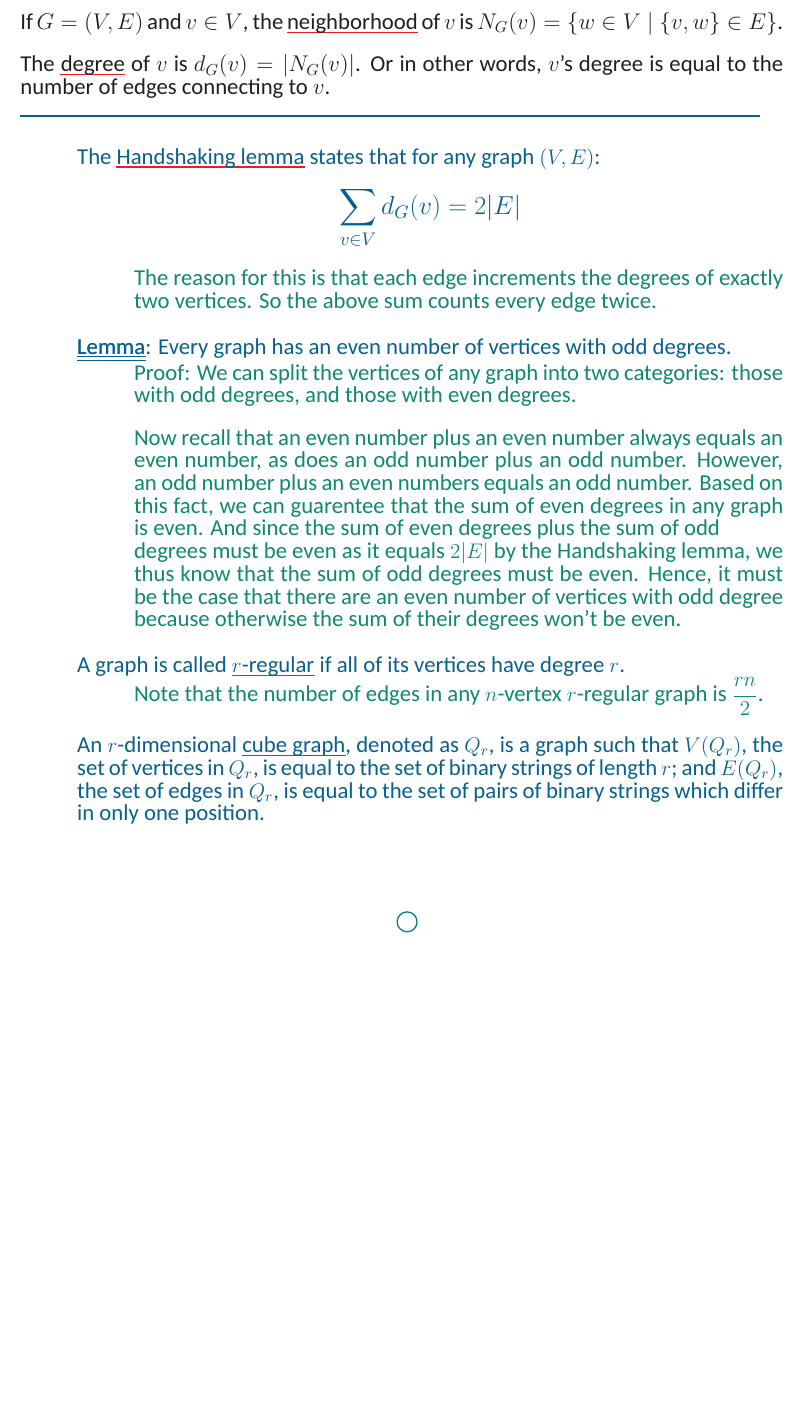
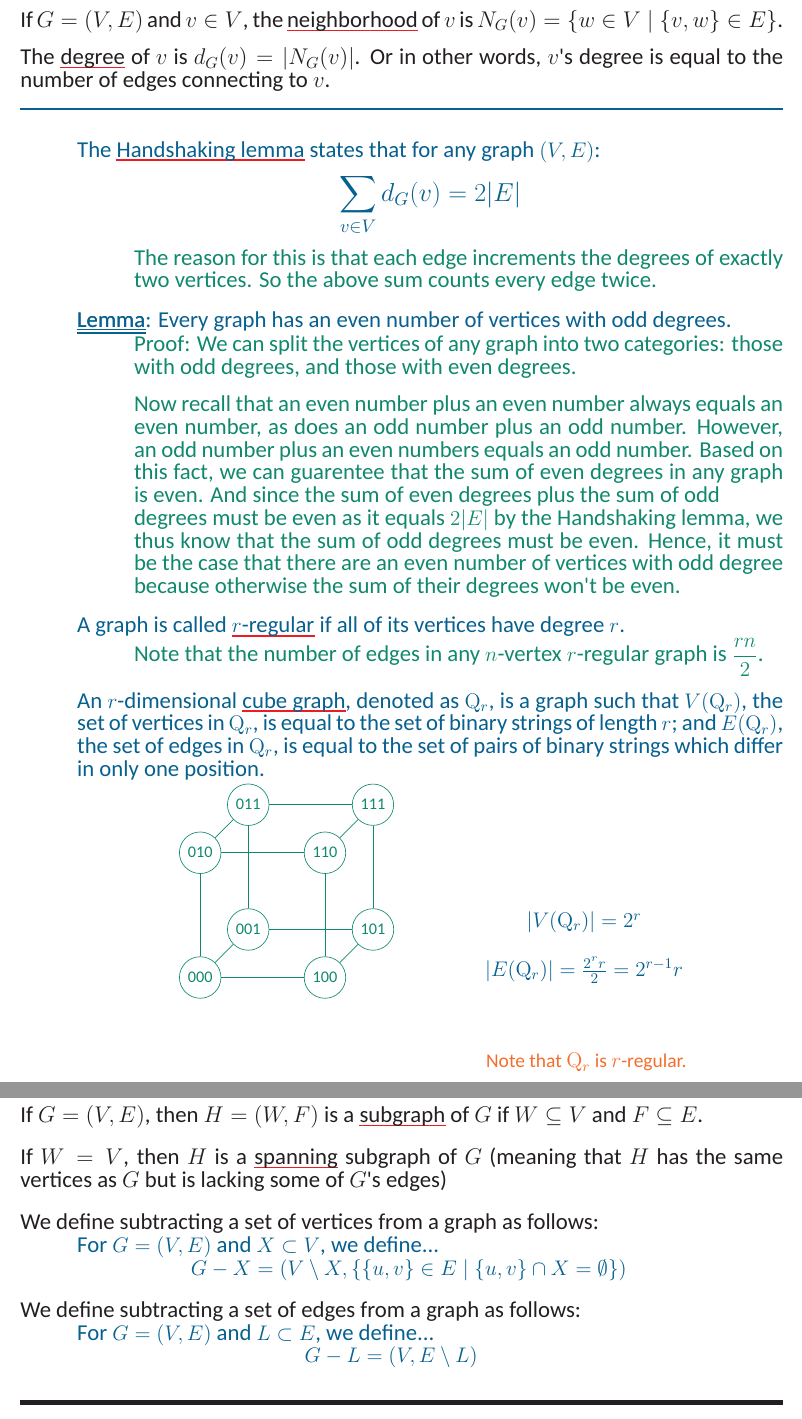
Before and after one commit to IzzytheFourtysecond/college-math-notes, a LaTeX book (Math 158 Verstraete Lecture Notes.tex): part of page 3 of 3 before the commit and two parts of pages 3 and 4 of 4 after it, the two joined at a grey line, cut so that both start at the same text, the shorter picture padded with empty space. Compiled offline with XeLaTeX; a missing font is replaced by an installed copy or a similar font.

Commit message:
nap checkpoint

```diff
--- a/Math 158 Put the Professor up here at some point.tex
+++ b/Math 158 Verstraete Lecture Notes.tex
@@ -28,9 +28,10 @@
 %\graphicspath{{./140A_images/}}
 
 \usepackage{tikz}
-\usetikzlibrary{arrows.meta}
+   \usetikzlibrary{arrows.meta}
+   \usetikzlibrary{graphs, graphs.standard}
 
-\setmainfont{Calibri}
+\newfontfamily{\calibri}{Calibri}
 \setlength{\parindent}{0pt}
 \definecolor{RawerSienna}{HTML}{945D27}
 
@@ -237,7 +232,7 @@ The \udefine{degree} of $v$ is $d_{G}(v) = \lvert N_{G}(v) \rvert$.
 Or in other words, $v$'s degree is equal to the number of edges
 connecting to $v$.
 
-\mySepTwo{MidnightBlue}
+\mySepTwo[MidnightBlue]
 \hTwo
 \begin{myIndent}
    The \udefine{Handshaking lemma} states that for any graph $(V, E)$:
@@ -284,31 +279,74 @@ connecting to $v$.
    \end{myIndent}
 
    \hTwo
-   An $r$-dimensional \udefine{cube graph}, denoted as $\myRoman{Q}_{r}$,
-   is a graph such that $V(\myRoman{Q}_{r})$, the set of vertices in
-   $\myRoman{Q}_{r}$, is equal to the set of binary strings of
-   length $r$; and $E(\myRoman{Q}_{r})$, the set of edges in
-   $\myRoman{Q}_{r}$, is equal to the set of pairs of binary strings
+   An $r$-dimensional \udefine{cube graph}, denoted as $\mathrm{Q}_{r}$,
+   is a graph such that $V(\mathrm{Q}_{r})$, the set of vertices in
+   $\mathrm{Q}_{r}$, is equal to the set of binary strings of
+   length $r$; and $E(\mathrm{Q}_{r})$, the set of edges in
+   $\mathrm{Q}_{r}$, is equal to the set of pairs of binary strings
    which differ in only one position.
 
    \begin{center}
-      \hThree
-      \begin{tikzpicture}[auto]
-         \useasboundingbox (-1, -1) rectangle (2, 2);
+      \begin{tabular}{ c c }
+         \hThree \fontsize{10}{10}\selectfont
+         \begin{tikzpicture}[scale=0.9]
+            \tikzstyle{myCir}=[circle,draw];
+            \node[myCir] (000) at (0,0,0) {000};
+            \node[myCir] (100) at (3,0,0) {100} edge (000);
+            \node[myCir] (010) at (0,3,0) {010} edge (000);
+            \node[myCir] (110) at (3,3,0) {110} edge (010)
+                                             edge (100);
+            \node[myCir] (001) at (0,0,-3) {001} edge (000);
+            \node[myCir] (101) at (3,0,-3) {101} edge (100)
+                                             edge (001);
+            \node[myCir] (011) at (0,3,-3) {011} edge (010)
+                                             edge (001);
+            \node[myCir] (111) at (3,3,-3) {111} edge (110)
+                                             edge (011) edge (101);
+         \end{tikzpicture}
+         & \hTwo
+         ${\displaystyle \quad\quad\quad
+         \begin{matrix}
+            \lvert V(\mathrm{Q}_{r})\rvert = 2^{r} \\ \\
+            \lvert E(\mathrm{Q}_{r})\rvert = \frac{2^{r}r}{2} =
+               2^{r-1}r \\ \\ \\ \\{\teachComment\text{
+                  Note that } \mathrm{Q}_{r} \text{ is } r
+                  \text{-regular.}}
+         \end{matrix}}$
+      \end{tabular}
+   \end{center}
+\end{myIndent}
 
-         \node (000) at (0,0,0) [circle, draw=PineGreen!70!MidnightBlue,
-         thick, fill=White, label] {};
+\hOne
+If $G=(V, E)$, then $H=(W, F)$ is a \udefine{subgraph} of $G$
+if $W\subseteq V$ and $F\subseteq E$. \retTwo
+
+If $W=V$, then $H$ is a \udefine{spanning} subgraph of $G$ (meaning
+that $H$ has the same vertices as $G$ but is lacking some of $G$'s
+edges) \retTwo
+
+We define subtracting a set of vertices from a graph as follows:
+\begin{myIndent} \hTwo
+   For $G = (V, E)$ and $X \subset V$, we define...
+      \begin{myIndent}\begin{myIndent}
+         ${\displaystyle G - X = (V \setminus X, \{\{u, v\}\in E
+         \mid \{u, v\}\cap X = \emptyset\}) }$
+      \end{myIndent}\end{myIndent}
+\end{myIndent}
+\retTwo
+
+\hOne % I might not actually need this command here...
+We define subtracting a set of edges from a graph as follows:
+\begin{myIndent} \hTwo
+   For $G = (V, E)$ and $L \subset E$, we define...
+      \begin{myIndent}\begin{myIndent}\begin{myIndent}\begin{myIndent}
+         ${\displaystyle G - L = (V, E \setminus L) }$
+      \end{myIndent}\end{myIndent}\end{myIndent}\end{myIndent}
+\end{myIndent}
+\retTwo \hOne
+
+\mySepOne
 
 
 
-
-      \end{tikzpicture}
-   \end{center}
-
-   % If I'm going to be awake in French class later, I need to stop working
-   % on this and get some sleep now. Oh well at least I've been learning
-   % a lot...
-\end{myIndent}
-
-
 \end{document}
```
Also changed, not shown: Math 158 Put the Professor up here at some point.pdf (deleted), Math 158 Verstraete Lecture Notes.pdf (added), Math 158 Verstraete Lecture Notes.tex (20 more changed lines), 14 other files.
